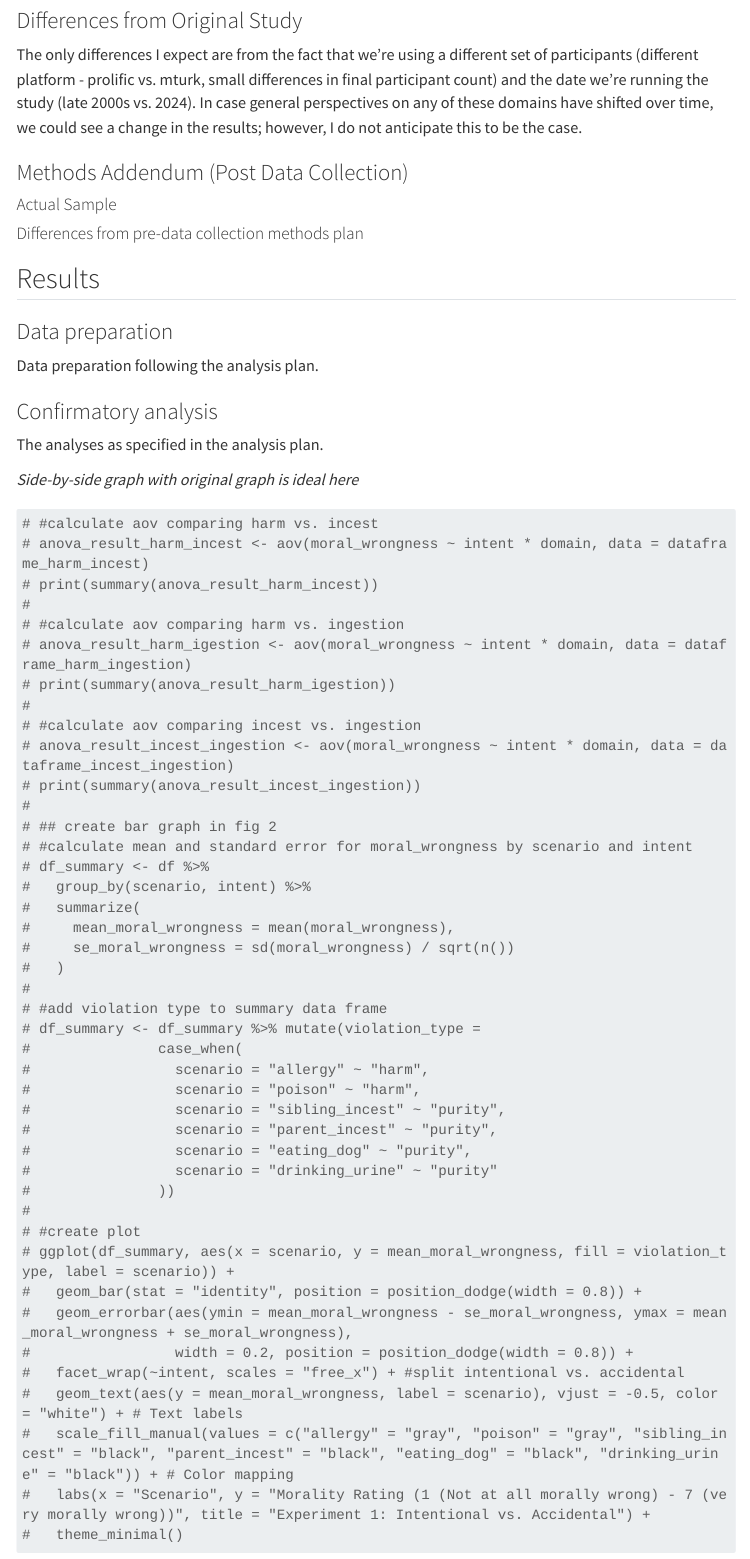
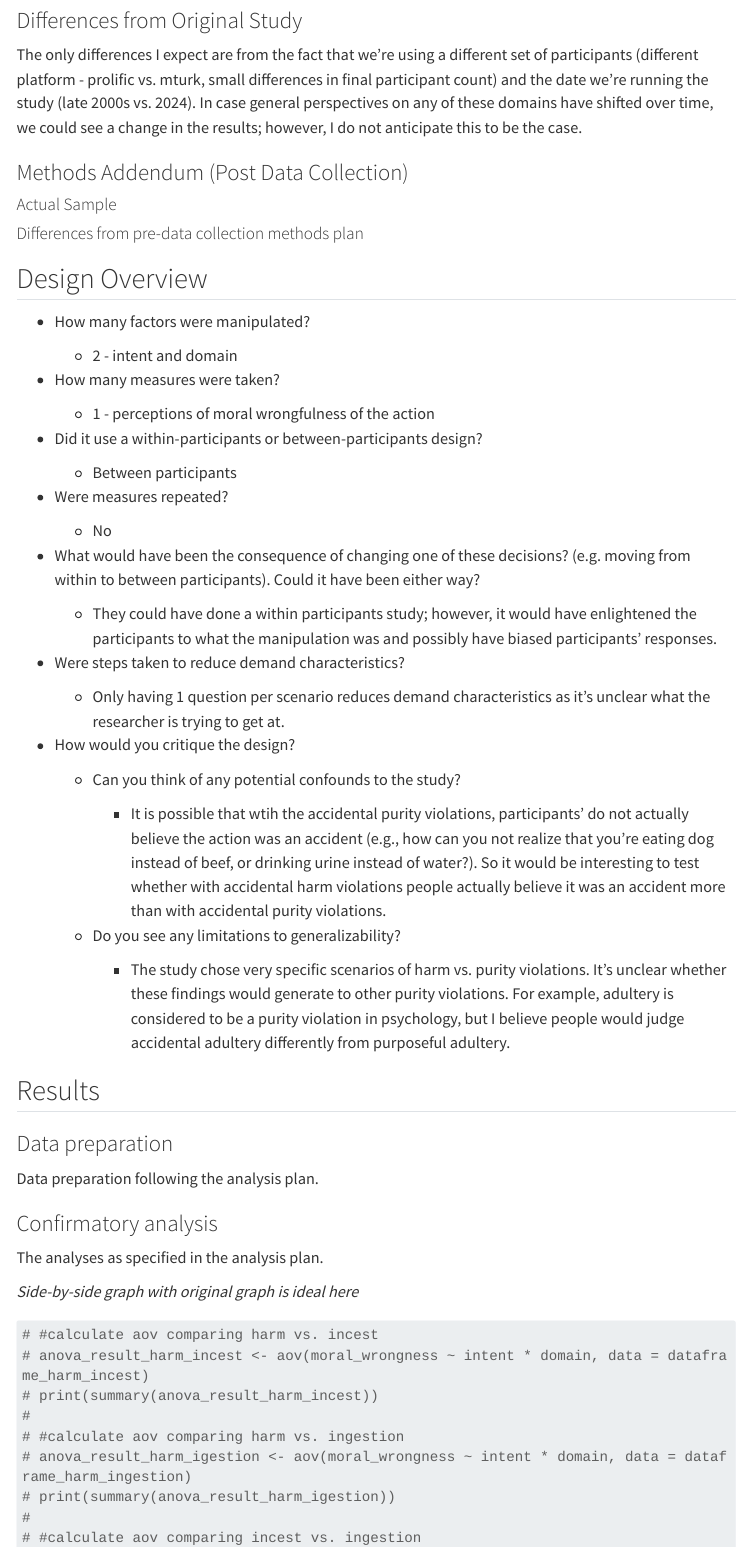
Before and after one commit to ucsd-psych201a/young2011, a Quarto document (writeup/writeup_seyi_lawal.qmd): the page in a window 1100 px wide, from 2880 px down. Rendered offline with R 4.5, knitr and Pandoc in place of Quarto, with nearby package versions; menus at the side of the page are left out; long lines of code are wrapped.

Commit message:
updated writeup with design overview

```diff
--- a/writeup/writeup_seyi_lawal.qmd
+++ b/writeup/writeup_seyi_lawal.qmd
@@ -147,6 +147,47 @@ In case general perspectives on any of these domains have shifted over time, we
 
 <!-- Any differences from what was described as the original plan, or “none”. -->
 
+## Design Overview
+
+-   How many factors were manipulated?
+
+    -   2 - intent and domain
+
+-   How many measures were taken?
+
+    -    1 - perceptions of moral wrongfulness of the action
+
+-   Did it use a within-participants or between-participants design?
+
+    -   Between participants
+
+-   Were measures repeated?
+
+    -   No
+
+-   What would have been the consequence of changing one of these decisions?
+    (e.g. moving from within to between participants).
+    Could it have been either way?
+
+    -   They could have done a within participants study; however, it would have enlightened the participants to what the manipulation was and possibly have biased participants' responses.
+
+-   Were steps taken to reduce demand characteristics?
+
+    -   Only having 1 question per scenario reduces demand characteristics as it's unclear what the researcher is trying to get at.
+
+-   How would you critique the design?
+
+    -   Can you think of any potential confounds to the study?
+
+        -   It is possible that wtih the accidental purity violations, participants' do not actually believe the action was an accident (e.g., how can you not realize that you're eating dog instead of beef, or drinking urine instead of water?).
+            So it would be interesting to test whether with accidental harm violations people actually believe it was an accident more than with accidental purity violations.
+
+    -   Do you see any limitations to generalizability?
+
+        -   The study chose very specific scenarios of harm vs. purity violations.
+            It's unclear whether these findings would generate to other purity violations.
+            For example, adultery is considered to be a purity violation in psychology, but I believe people would judge accidental adultery differently from purposeful adultery.
+
 ## Results
 
 ### Data preparation
```
